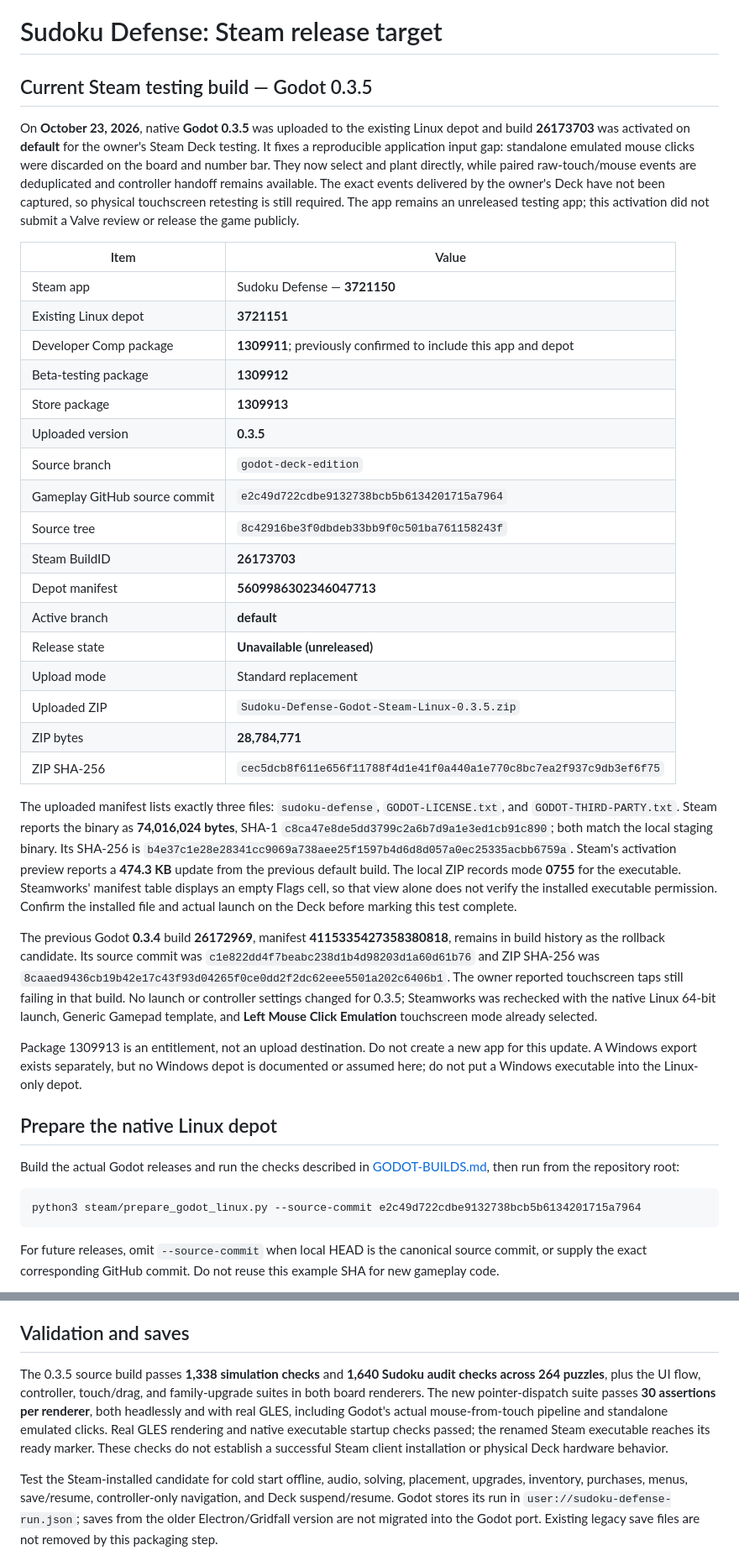
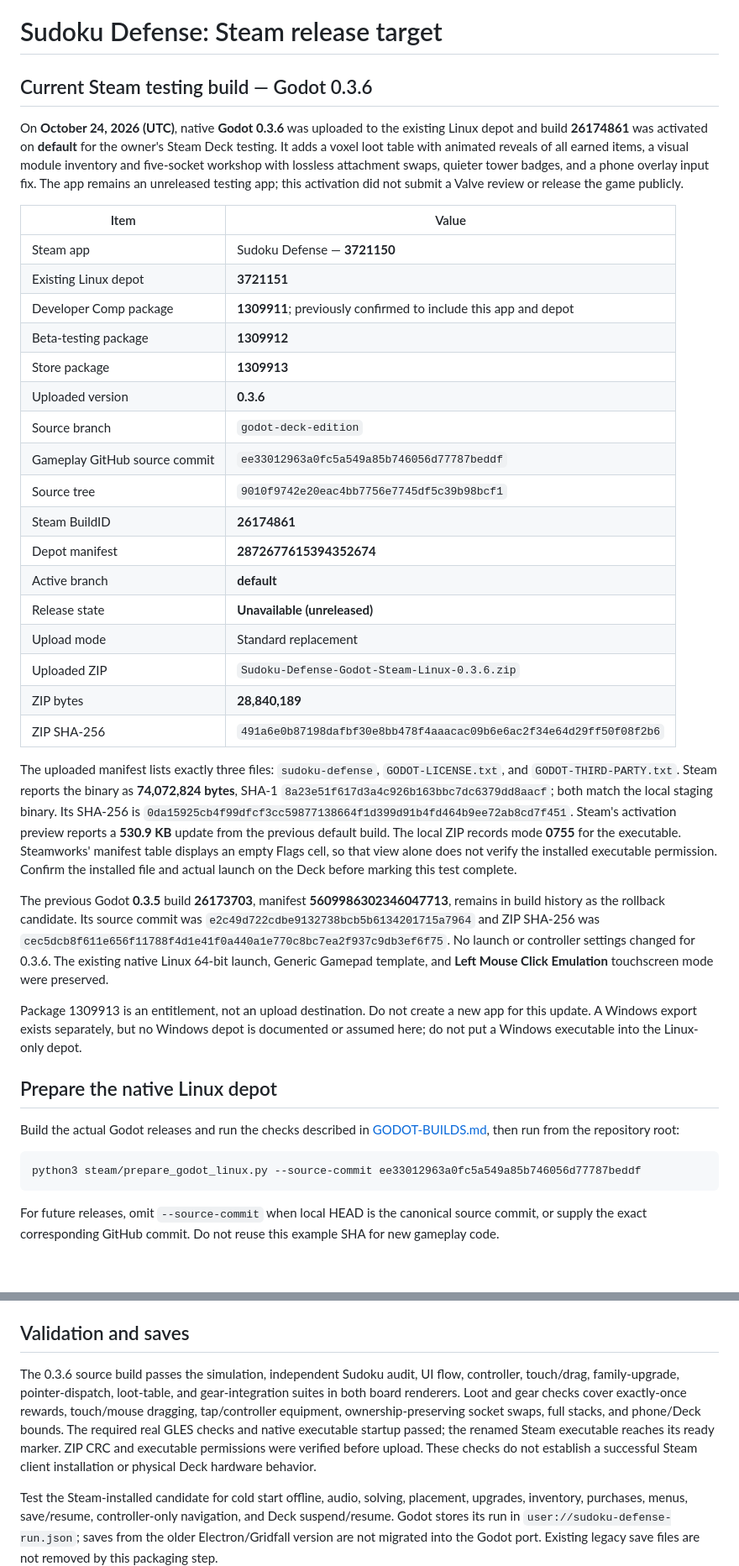
Before and after one commit to yannage/Sudoku-Defense-beta, a Markdown page: docs/STEAM-RELEASE.md, 2 parts joined by grey strips. Shown at 84% size. Rendered like a GitHub page; blank space fills up the shorter version.

Commit message:
Record verified Steam 0.3.6 build 26174861

````diff
--- a/docs/STEAM-RELEASE.md
+++ b/docs/STEAM-RELEASE.md
@@ -1,8 +1,8 @@
 # Sudoku Defense: Steam release target
 
-## Current Steam testing build — Godot 0.3.5
+## Current Steam testing build — Godot 0.3.6
 
-On **October 23, 2026**, native **Godot 0.3.5** was uploaded to the existing Linux depot and build **26173703** was activated on **default** for the owner's Steam Deck testing. It fixes a reproducible application input gap: standalone emulated mouse clicks were discarded on the board and number bar. They now select and plant directly, while paired raw-touch/mouse events are deduplicated and controller handoff remains available. The exact events delivered by the owner's Deck have not been captured, so physical touchscreen retesting is still required. The app remains an unreleased testing app; this activation did not submit a Valve review or release the game publicly.
+On **October 24, 2026 (UTC)**, native **Godot 0.3.6** was uploaded to the existing Linux depot and build **26174861** was activated on **default** for the owner's Steam Deck testing. It adds a voxel loot table with animated reveals of all earned items, a visual module inventory and five-socket workshop with lossless attachment swaps, quieter tower badges, and a phone overlay input fix. The app remains an unreleased testing app; this activation did not submit a Valve review or release the game publicly.
 
 | Item | Value |
 | --- | --- |
@@ -11,22 +11,22 @@ On **October 23, 2026**, native **Godot 0.3.5** was uploaded to the existing Lin
 | Developer Comp package | **1309911**; previously confirmed to include this app and depot |
 | Beta-testing package | **1309912** |
 | Store package | **1309913** |
-| Uploaded version | **0.3.5** |
+| Uploaded version | **0.3.6** |
 | Source branch | `godot-deck-edition` |
-| Gameplay GitHub source commit | `e2c49d722cdbe9132738bcb5b6134201715a7964` |
-| Source tree | `8c42916be3f0dbdeb33bb9f0c501ba761158243f` |
-| Steam BuildID | **26173703** |
-| Depot manifest | **5609986302346047713** |
+| Gameplay GitHub source commit | `ee33012963a0fc5a549a85b746056d77787beddf` |
+| Source tree | `9010f9742e20eac4bb7756e7745df5c39b98bcf1` |
+| Steam BuildID | **26174861** |
+| Depot manifest | **2872677615394352674** |
 | Active branch | **default** |
 | Release state | **Unavailable (unreleased)** |
 | Upload mode | Standard replacement |
-| Uploaded ZIP | `Sudoku-Defense-Godot-Steam-Linux-0.3.5.zip` |
-| ZIP bytes | **28,784,771** |
-| ZIP SHA-256 | `cec5dcb8f611e656f11788f4d1e41f0a440a1e770c8bc7ea2f937c9db3ef6f75` |
+| Uploaded ZIP | `Sudoku-Defense-Godot-Steam-Linux-0.3.6.zip` |
+| ZIP bytes | **28,840,189** |
+| ZIP SHA-256 | `491a6e0b87198dafbf30e8bb478f4aaacac09b6e6ac2f34e64d29ff50f08f2b6` |
 
-The uploaded manifest lists exactly three files: `sudoku-defense`, `GODOT-LICENSE.txt`, and `GODOT-THIRD-PARTY.txt`. Steam reports the binary as **74,016,024 bytes**, SHA-1 `c8ca47e8de5dd3799c2a6b7d9a1e3ed1cb91c890`; both match the local staging binary. Its SHA-256 is `b4e37c1e28e28341cc9069a738aee25f1597b4d6d8d057a0ec25335acbb6759a`. Steam's activation preview reports a **474.3 KB** update from the previous default build. The local ZIP records mode **0755** for the executable. Steamworks' manifest table displays an empty Flags cell, so that view alone does not verify the installed executable permission. Confirm the installed file and actual launch on the Deck before marking this test complete.
+The uploaded manifest lists exactly three files: `sudoku-defense`, `GODOT-LICENSE.txt`, and `GODOT-THIRD-PARTY.txt`. Steam reports the binary as **74,072,824 bytes**, SHA-1 `8a23e51f617d3a4c926b163bbc7dc6379dd8aacf`; both match the local staging binary. Its SHA-256 is `0da15925cb4f99dfcf3cc59877138664f1d399d91b4fd464b9ee72ab8cd7f451`. Steam's activation preview reports a **530.9 KB** update from the previous default build. The local ZIP records mode **0755** for the executable. Steamworks' manifest table displays an empty Flags cell, so that view alone does not verify the installed executable permission. Confirm the installed file and actual launch on the Deck before marking this test complete.
 
-The previous Godot **0.3.4** build **26172969**, manifest **4115335427358380818**, remains in build history as the rollback candidate. Its source commit was `c1e822dd4f7beabc238d1b4d98203d1a60d61b76` and ZIP SHA-256 was `8caaed9436cb19b42e17c43f93d04265f0ce0dd2f2dc62eee5501a202c6406b1`. The owner reported touchscreen taps still failing in that build. No launch or controller settings changed for 0.3.5; Steamworks was rechecked with the native Linux 64-bit launch, Generic Gamepad template, and **Left Mouse Click Emulation** touchscreen mode already selected.
+The previous Godot **0.3.5** build **26173703**, manifest **5609986302346047713**, remains in build history as the rollback candidate. Its source commit was `e2c49d722cdbe9132738bcb5b6134201715a7964` and ZIP SHA-256 was `cec5dcb8f611e656f11788f4d1e41f0a440a1e770c8bc7ea2f937c9db3ef6f75`. No launch or controller settings changed for 0.3.6. The existing native Linux 64-bit launch, Generic Gamepad template, and **Left Mouse Click Emulation** touchscreen mode were preserved.
 
 Package 1309913 is an entitlement, not an upload destination. Do not create a new app for this update. A Windows export exists separately, but no Windows depot is documented or assumed here; do not put a Windows executable into the Linux-only depot.
 
@@ -35,7 +35,7 @@ Package 1309913 is an entitlement, not an upload destination. Do not create a ne
 Build the actual Godot releases and run the checks described in [GODOT-BUILDS.md](GODOT-BUILDS.md), then run from the repository root:
 
 ```sh
-python3 steam/prepare_godot_linux.py --source-commit e2c49d722cdbe9132738bcb5b6134201715a7964
+python3 steam/prepare_godot_linux.py --source-commit ee33012963a0fc5a549a85b746056d77787beddf
 ```
 
 For future releases, omit `--source-commit` when local HEAD is the canonical source commit, or supply the exact corresponding GitHub commit. Do not reuse this example SHA for new gameplay code.
@@ -86,7 +86,7 @@ The staged executable is the same Godot binary as the tested download; renaming
 
 ## Validation and saves
 
-The 0.3.5 source build passes **1,338 simulation checks** and **1,640 Sudoku audit checks across 264 puzzles**, plus the UI flow, controller, touch/drag, and family-upgrade suites in both board renderers. The new pointer-dispatch suite passes **30 assertions per renderer**, both headlessly and with real GLES, including Godot's actual mouse-from-touch pipeline and standalone emulated clicks. Real GLES rendering and native executable startup checks passed; the renamed Steam executable reaches its ready marker. These checks do not establish a successful Steam client installation or physical Deck hardware behavior.
+The 0.3.6 source build passes the simulation, independent Sudoku audit, UI flow, controller, touch/drag, family-upgrade, pointer-dispatch, loot-table, and gear-integration suites in both board renderers. Loot and gear checks cover exactly-once rewards, touch/mouse dragging, tap/controller equipment, ownership-preserving socket swaps, full stacks, and phone/Deck bounds. The required real GLES checks and native executable startup passed; the renamed Steam executable reaches its ready marker. ZIP CRC and executable permissions were verified before upload. These checks do not establish a successful Steam client installation or physical Deck hardware behavior.
 
 Test the Steam-installed candidate for cold start offline, audio, solving, placement, upgrades, inventory, purchases, menus, save/resume, controller-only navigation, and Deck suspend/resume. Godot stores its run in `user://sudoku-defense-run.json`; saves from the older Electron/Gridfall version are not migrated into the Godot port. Existing legacy save files are not removed by this packaging step.
 
````
Also changed, not shown: docs/GODOT-BUILDS.md (+1 -1 lines).
